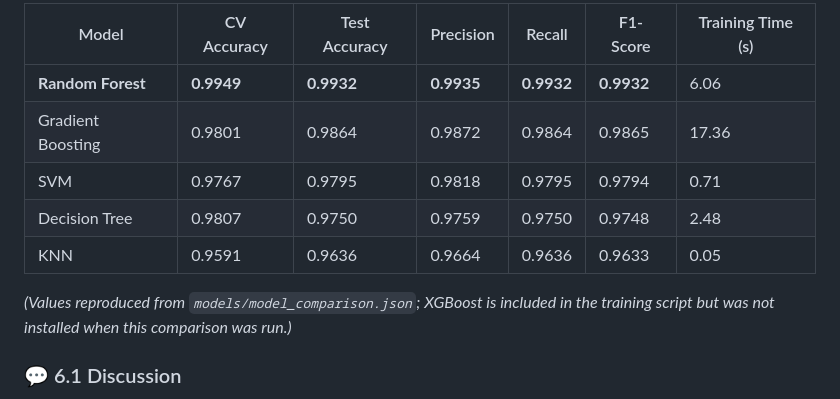
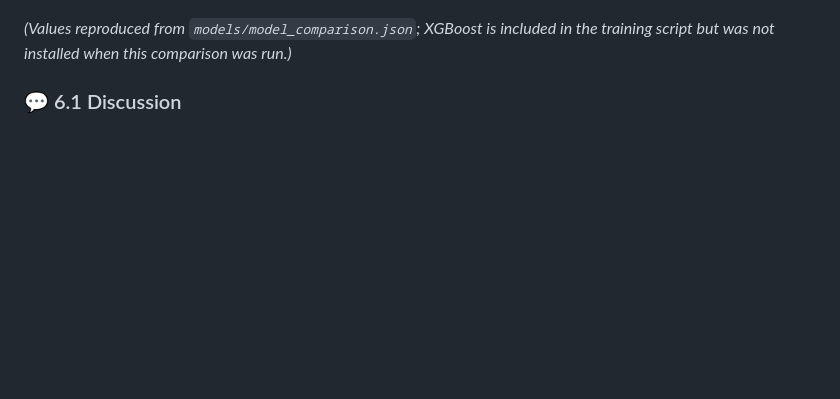
Before and after one commit to muzammil-code709/agribrain-ml-crop-recommendation-system, a Markdown page: README.md, the part around one of its changes. Rendered like a GitHub page; blank space fills up the shorter version.

```diff
--- a/README.md
+++ b/README.md
@@ -172,13 +172,5 @@ adding domain knowledge without retraining the model.
 </p>
 
-
-| Model | CV Accuracy | Test Accuracy | Precision | Recall | F1-Score | Training Time (s) |
-|---|---|---|---|---|---|---|
-| **Random Forest** | **0.9949** | **0.9932** | **0.9935** | **0.9932** | **0.9932** | 6.06 |
-| Gradient Boosting | 0.9801 | 0.9864 | 0.9872 | 0.9864 | 0.9865 | 17.36 |
-| SVM | 0.9767 | 0.9795 | 0.9818 | 0.9795 | 0.9794 | 0.71 |
-| Decision Tree | 0.9807 | 0.9750 | 0.9759 | 0.9750 | 0.9748 | 2.48 |
-| KNN | 0.9591 | 0.9636 | 0.9664 | 0.9636 | 0.9633 | 0.05 |
 
 *(Values reproduced from `models/model_comparison.json`; XGBoost is included
 in the training script but was not installed when this comparison was run.)*
```
Also changed, not shown: other parts of README.md (+1 -1 lines).
